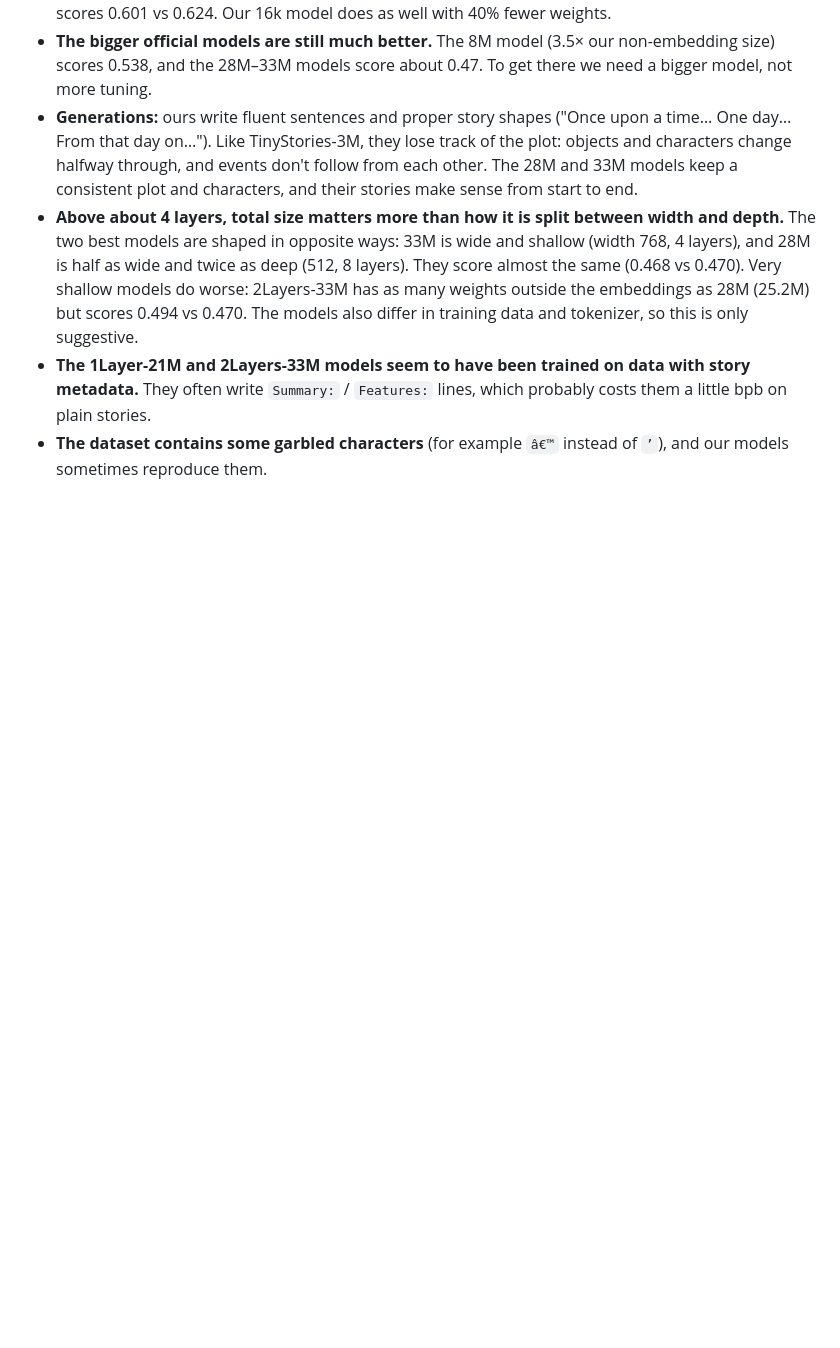
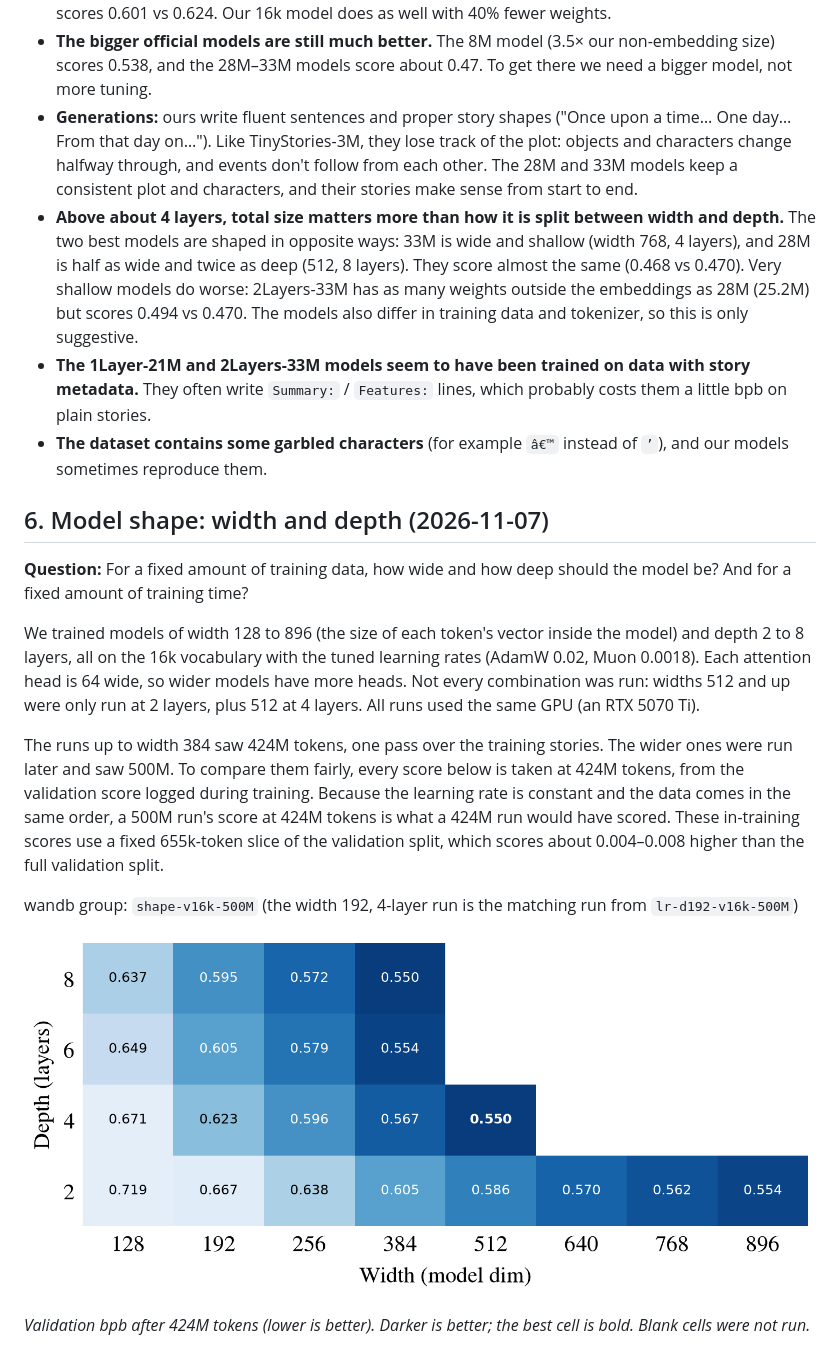
Before and after one commit to karanravindra/tinystories, a Markdown page: RESULTS.md, the part around one of its changes. GitHub-like rendering; pictures changed too: results/shape_grid.png (added); blank space fills up the shorter version.

```diff
--- a/RESULTS.md
+++ b/RESULTS.md
@@ -141,3 +141,18 @@ All the official models are GPT-Neo models with the GPT-2 tokenizer, learned pos
 - **Above about 4 layers, total size matters more than how it is split between width and depth.** The two best models are shaped in opposite ways: 33M is wide and shallow (width 768, 4 layers), and 28M is half as wide and twice as deep (512, 8 layers). They score almost the same (0.468 vs 0.470). Very shallow models do worse: 2Layers-33M has as many weights outside the embeddings as 28M (25.2M) but scores 0.494 vs 0.470. The models also differ in training data and tokenizer, so this is only suggestive.
 - **The 1Layer-21M and 2Layers-33M models seem to have been trained on data with story metadata.** They often write `Summary:` / `Features:` lines, which probably costs them a little bpb on plain stories.
 - **The dataset contains some garbled characters** (for example `â€™` instead of `’`), and our models sometimes reproduce them.
+
+## 6. Model shape: width and depth (2026-11-07)
+
+**Question:** For a fixed amount of training data, how wide and how deep should the model be? And for a fixed amount of training time?
+
+We trained models of width 128 to 896 (the size of each token's vector inside the model) and depth 2 to 8 layers, all on the 16k vocabulary with the tuned learning rates (AdamW 0.02, Muon 0.0018). Each attention head is 64 wide, so wider models have more heads. Not every combination was run: widths 512 and up were only run at 2 layers, plus 512 at 4 layers. All runs used the same GPU (an RTX 5070 Ti).
+
+The runs up to width 384 saw 424M tokens, one pass over the training stories. The wider ones were run later and saw 500M. To compare them fairly, every score below is taken at 424M tokens, from the validation score logged during training. Because the learning rate is constant and the data comes in the same order, a 500M run's score at 424M tokens is what a 424M run would have scored. These in-training scores use a fixed 655k-token slice of the validation split, which scores about 0.004–0.008 higher than the full validation split.
+
+wandb group: `shape-v16k-500M` (the width 192, 4-layer run is the matching run from `lr-d192-v16k-500M`)
+
+![Validation bpb after 424M tokens for each width and depth](results/shape_grid.png)
+
+*Validation bpb after 424M tokens (lower is better). Darker is better; the best cell is bold. Blank cells were not run.*
+
```
Also changed, not shown: other parts of RESULTS.md (+15 -1 lines), results/shape_size_time.png (added), 1 other file.
